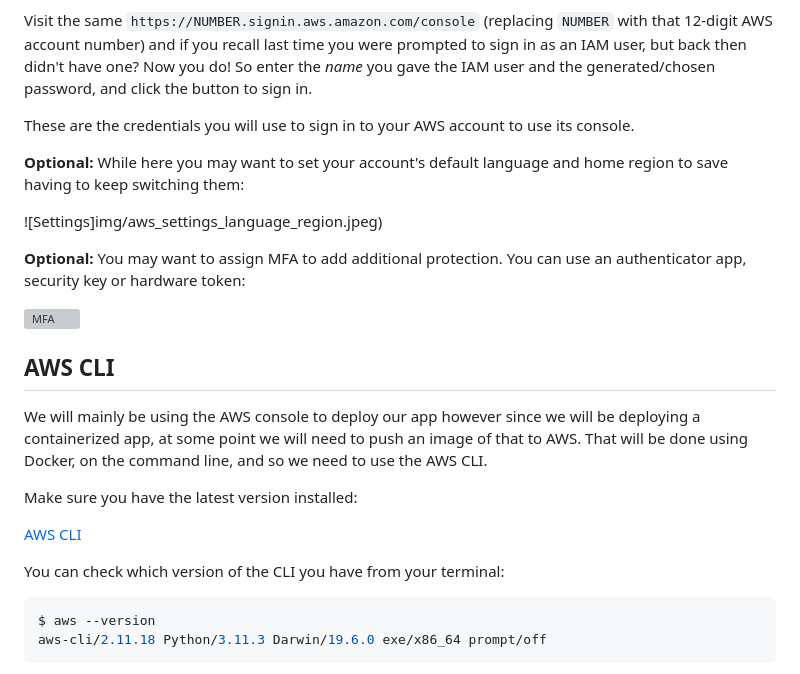
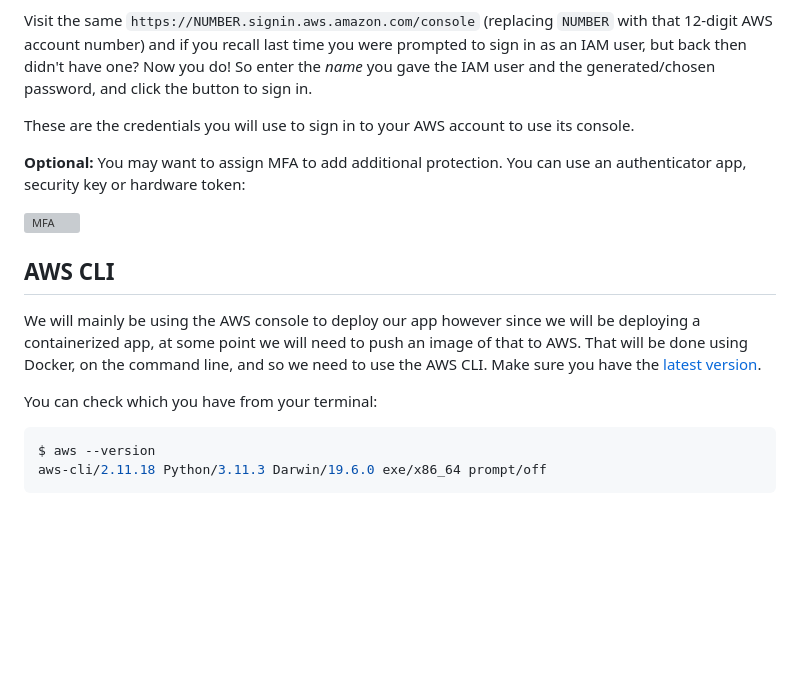
Before and after one commit to gregmsanderson/fly-live-beats, a Markdown page: docs/3-aws-create-account.md, the part around the change. Drawn GitHub-style; blank space fills up the shorter version; grey boxes are pictures that could not be loaded.

Commit message:
Fix links

````diff
--- a/docs/3-aws-create-account.md
+++ b/docs/3-aws-create-account.md
@@ -80,23 +80,15 @@ Visit the same `https://NUMBER.signin.aws.amazon.com/console` (replacing `NUMBER
 
 These are the credentials you will use to sign in to your AWS account to use its console.
 
-**Optional:** While here you may want to set your account's default language and home region to save having to keep switching them:
-
-![Settings]img/aws_settings_language_region.jpeg)
-
 **Optional:** You may want to assign MFA to add additional protection. You can use an authenticator app, security key or hardware token:
 
 ![MFA](img/aws_iam_assign_mfa.jpeg)
 
 ## AWS CLI
 
-We will mainly be using the AWS console to deploy our app however since we will be deploying a containerized app, at some point we will need to push an image of that to AWS. That will be done using Docker, on the command line, and so we need to use the AWS CLI.
+We will mainly be using the AWS console to deploy our app however since we will be deploying a containerized app, at some point we will need to push an image of that to AWS. That will be done using Docker, on the command line, and so we need to use the AWS CLI. Make sure you have the [latest version](https://docs.aws.amazon.com/cli/latest/userguide/getting-started-install.html).
 
-Make sure you have the latest version installed:
-
-[AWS CLI](https://docs.aws.amazon.com/cli/latest/userguide/getting-started-install.html)
-
-You can check which version of the CLI you have from your terminal:
+You can check which you have from your terminal:
 
 ```sh
 $ aws --version
````
